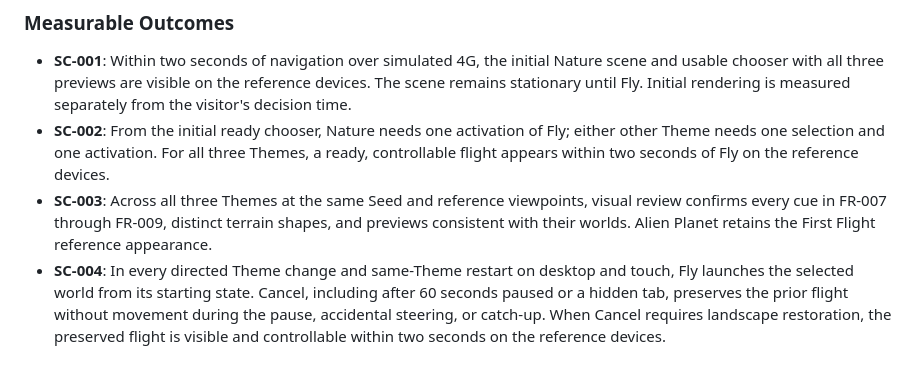
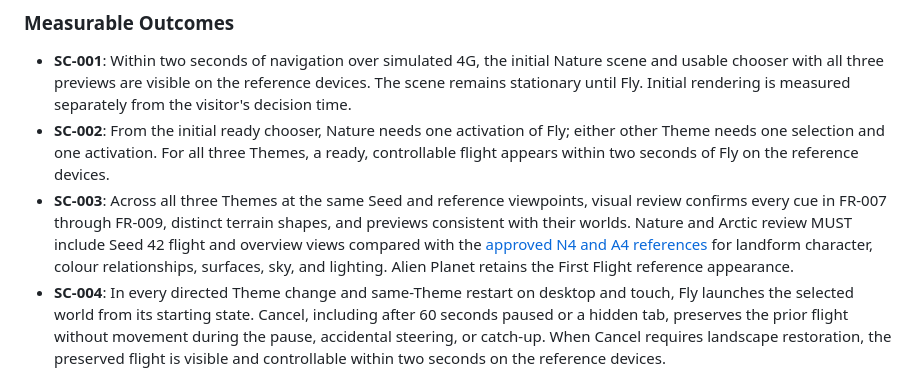
Before and after one commit to richard-kong/flying-planes, a Markdown page: specs/002-landscape-themes/spec.md, the part around one of its changes. Drawn GitHub-style.

```diff
--- a/specs/002-landscape-themes/spec.md
+++ b/specs/002-landscape-themes/spec.md
@@ -259,7 +290,10 @@ Repeat and press Fly instead. Verify resume and restart are different actions.
   appears within two seconds of Fly on the reference devices.
 - **SC-003**: Across all three Themes at the same Seed and reference viewpoints, visual review
   confirms every cue in FR-007 through FR-009, distinct terrain shapes, and previews consistent
-  with their worlds. Alien Planet retains the First Flight reference appearance.
+  with their worlds. Nature and Arctic review MUST include Seed 42 flight and overview views
+  compared with the [approved N4 and A4 references](#approved-visual-references) for landform
+  character, colour relationships, surfaces, sky, and lighting. Alien Planet retains the
+  First Flight reference appearance.
 - **SC-004**: In every directed Theme change and same-Theme restart on desktop and touch,
   Fly launches the selected world from its starting state. Cancel, including after 60 seconds
   paused or a hidden tab, preserves the prior flight without movement during the pause,
```
Also changed, not shown: other parts of specs/002-landscape-themes/spec.md (+41 -10 lines), 1 other file.
